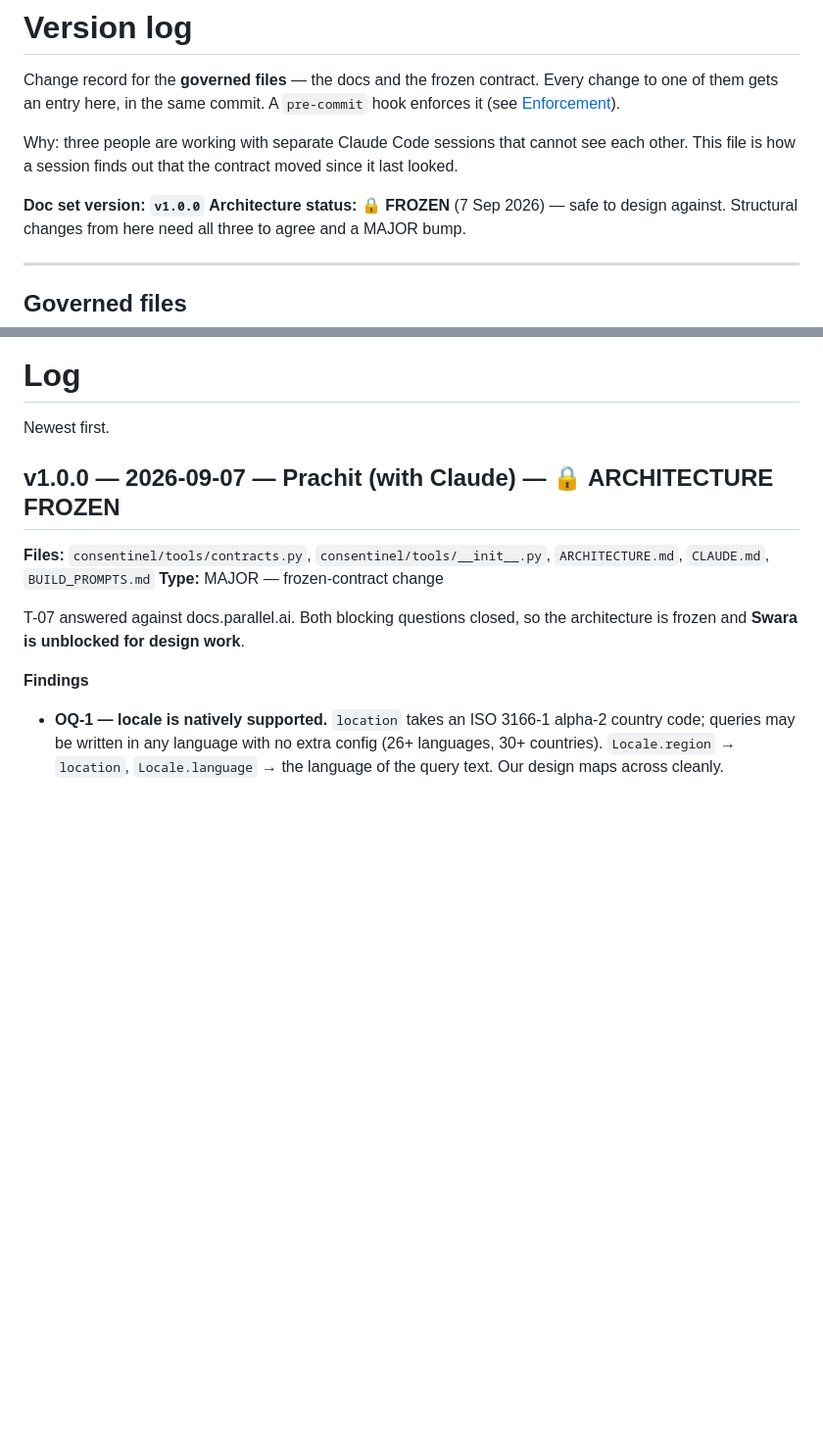
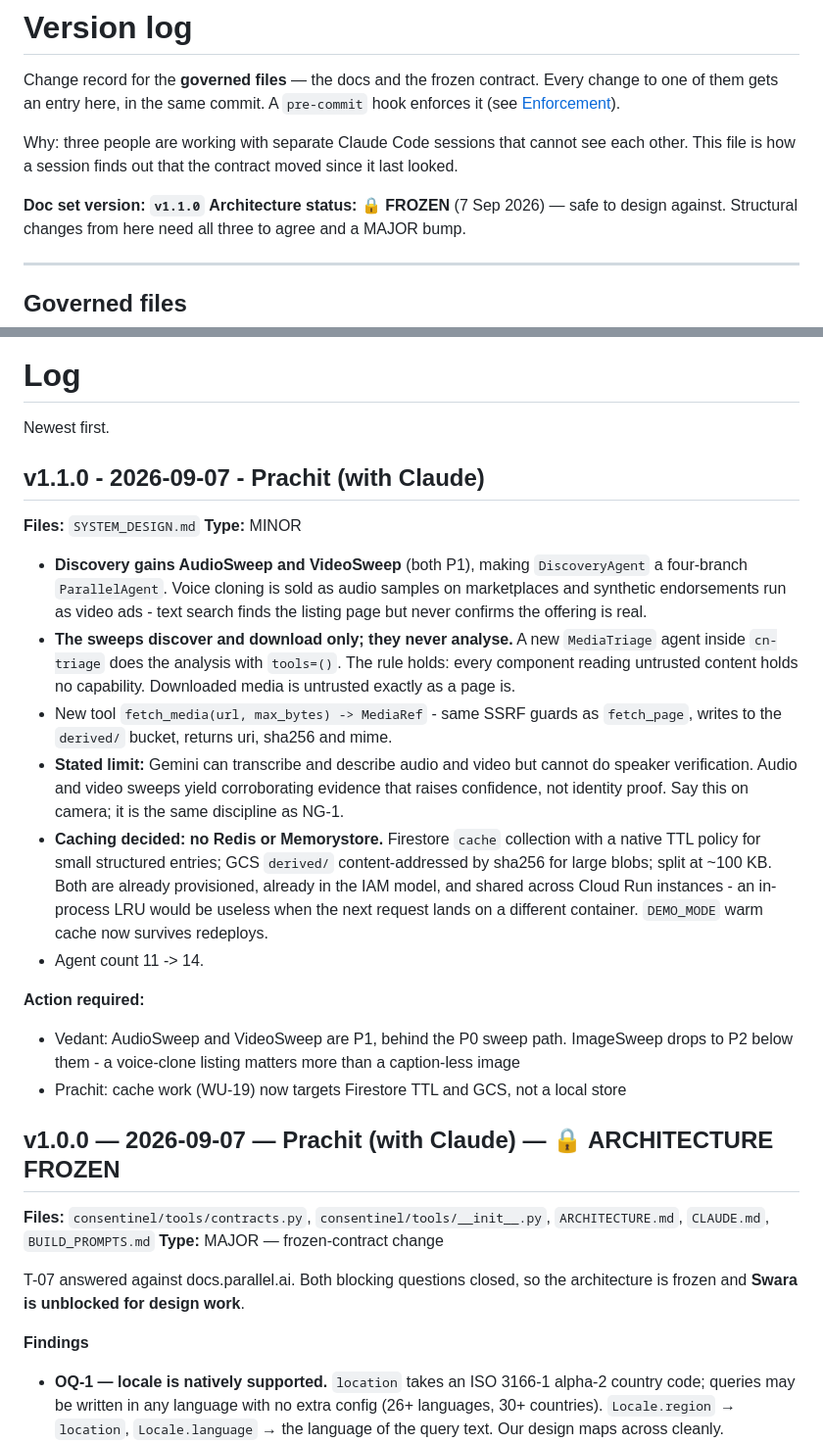
Before and after one commit to PRACHIT27/Consentinel, a Markdown page: VERSION.md, 2 parts joined by grey strips. Shown at 98% size. GitHub-like rendering; blank space fills up the shorter version.

```diff
--- a/VERSION.md
+++ b/VERSION.md
@@ -7,7 +7,7 @@ them gets an entry here, in the same commit. A `pre-commit` hook enforces it (se
 Why: three people are working with separate Claude Code sessions that cannot see each other. This
 file is how a session finds out that the contract moved since it last looked.
 
-**Doc set version: `v1.0.0`**
+**Doc set version: `v1.1.0`**
 **Architecture status: 🔒 FROZEN** (7 Sep 2026) — safe to design against. Structural changes from
 here need all three to agree and a MAJOR bump.
 
@@ -108,6 +108,34 @@ commit.
 # Log
 
 Newest first.
+
+## v1.1.0 - 2026-09-07 - Prachit (with Claude)
+**Files:** `SYSTEM_DESIGN.md`
+**Type:** MINOR
+
+- **Discovery gains AudioSweep and VideoSweep** (both P1), making `DiscoveryAgent` a four-branch
+  `ParallelAgent`. Voice cloning is sold as audio samples on marketplaces and synthetic
+  endorsements run as video ads - text search finds the listing page but never confirms the
+  offering is real.
+- **The sweeps discover and download only; they never analyse.** A new `MediaTriage` agent inside
+  `cn-triage` does the analysis with `tools=()`. The rule holds: every component reading untrusted
+  content holds no capability. Downloaded media is untrusted exactly as a page is.
+- New tool `fetch_media(url, max_bytes) -> MediaRef` - same SSRF guards as `fetch_page`, writes to
+  the `derived/` bucket, returns uri, sha256 and mime.
+- **Stated limit:** Gemini can transcribe and describe audio and video but cannot do speaker
+  verification. Audio and video sweeps yield corroborating evidence that raises confidence, not
+  identity proof. Say this on camera; it is the same discipline as NG-1.
+- **Caching decided: no Redis or Memorystore.** Firestore `cache` collection with a native TTL
+  policy for small structured entries; GCS `derived/` content-addressed by sha256 for large blobs;
+  split at ~100 KB. Both are already provisioned, already in the IAM model, and shared across Cloud
+  Run instances - an in-process LRU would be useless when the next request lands on a different
+  container. `DEMO_MODE` warm cache now survives redeploys.
+- Agent count 11 -> 14.
+
+**Action required:**
+- Vedant: AudioSweep and VideoSweep are P1, behind the P0 sweep path. ImageSweep drops to P2 below
+  them - a voice-clone listing matters more than a caption-less image
+- Prachit: cache work (WU-19) now targets Firestore TTL and GCS, not a local store
 
 ## v1.0.0 — 2026-09-07 — Prachit (with Claude) — 🔒 ARCHITECTURE FROZEN
 **Files:** `consentinel/tools/contracts.py`, `consentinel/tools/__init__.py`, `ARCHITECTURE.md`,
```
Also changed, not shown: SYSTEM_DESIGN.md (+65 -3 lines).
